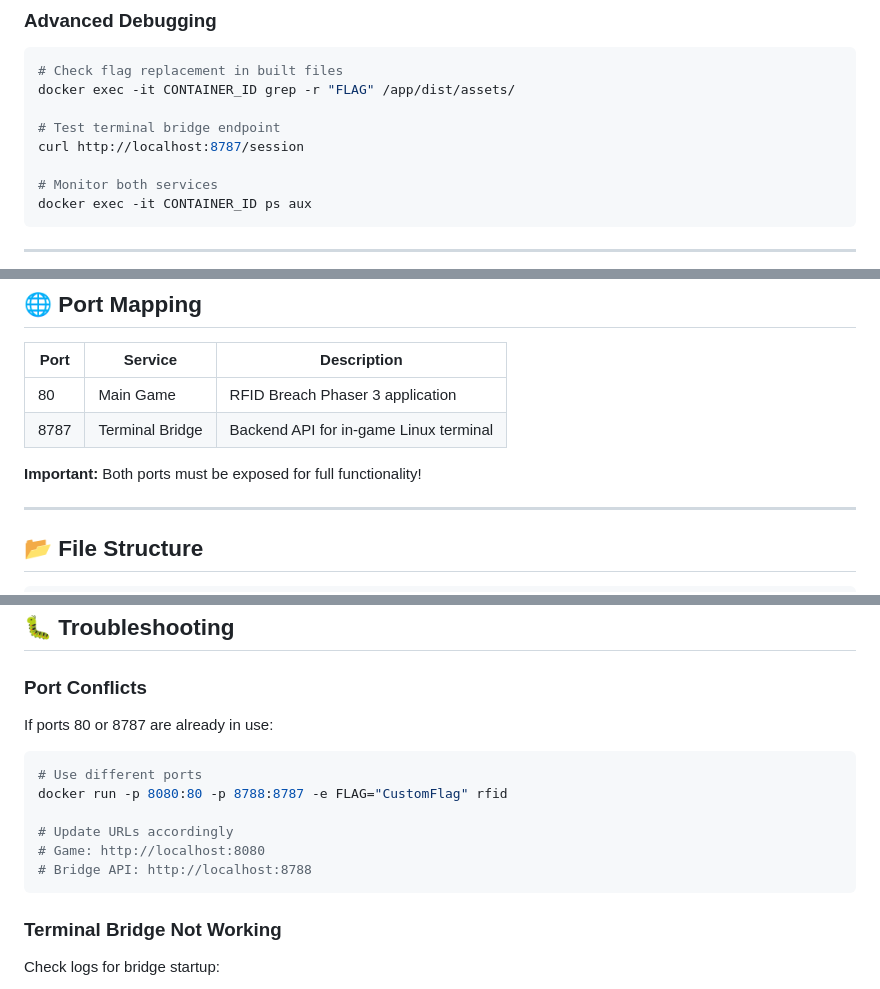
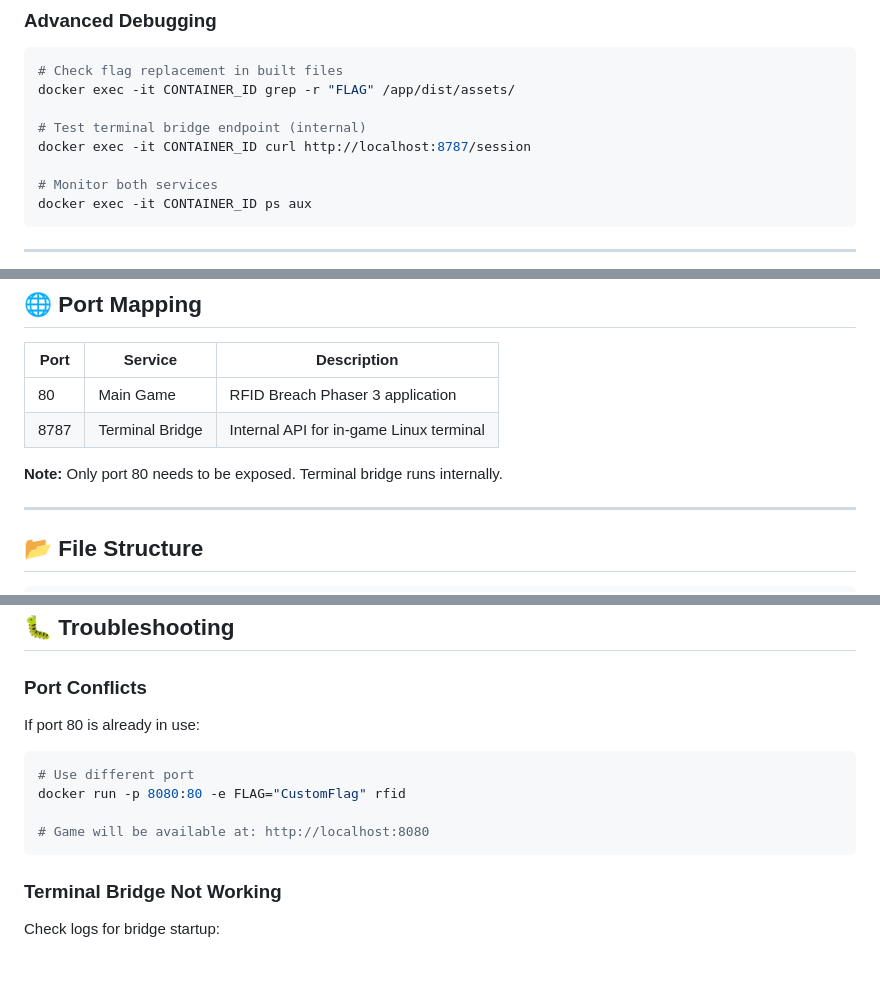
Before and after one commit to yeetcpp/raid, a Markdown page: QUICK_START.md, 3 parts joined by grey strips. GitHub-like rendering; blank space fills up the shorter version.

Commit message:
updated the start guide

````diff
--- a/QUICK_START.md
+++ b/QUICK_START.md
@@ -161,8 +160,8 @@ docker exec -it CONTAINER_ID /bin/bash
 # Check flag replacement in built files
 docker exec -it CONTAINER_ID grep -r "FLAG" /app/dist/assets/
 
-# Test terminal bridge endpoint
-curl http://localhost:8787/session
+# Test terminal bridge endpoint (internal)
+docker exec -it CONTAINER_ID curl http://localhost:8787/session
 
 # Monitor both services
 docker exec -it CONTAINER_ID ps aux
@@ -198,9 +197,9 @@ FLAG="DevFlag" docker-compose up --build
 | Port | Service | Description |
 |------|---------|-------------|
 | 80 | Main Game | RFID Breach Phaser 3 application |
-| 8787 | Terminal Bridge | Backend API for in-game Linux terminal |
+| 8787 | Terminal Bridge | Internal API for in-game Linux terminal |
 
-**Important:** Both ports must be exposed for full functionality!
+**Note:** Only port 80 needs to be exposed. Terminal bridge runs internally.
 
 ---
 
@@ -238,14 +237,12 @@ RFID-Breach/
 ## 🐛 Troubleshooting
 
 ### Port Conflicts
-If ports 80 or 8787 are already in use:
+If port 80 is already in use:
 ```bash
-# Use different ports
-docker run -p 8080:80 -p 8788:8787 -e FLAG="CustomFlag" rfid
+# Use different port
+docker run -p 8080:80 -e FLAG="CustomFlag" rfid
 
-# Update URLs accordingly
-# Game: http://localhost:8080
-# Bridge API: http://localhost:8788
+# Game will be available at: http://localhost:8080
 ```
 
 ### Terminal Bridge Not Working
````
Also changed, not shown: other parts of QUICK_START.md (+10 -11 lines).
